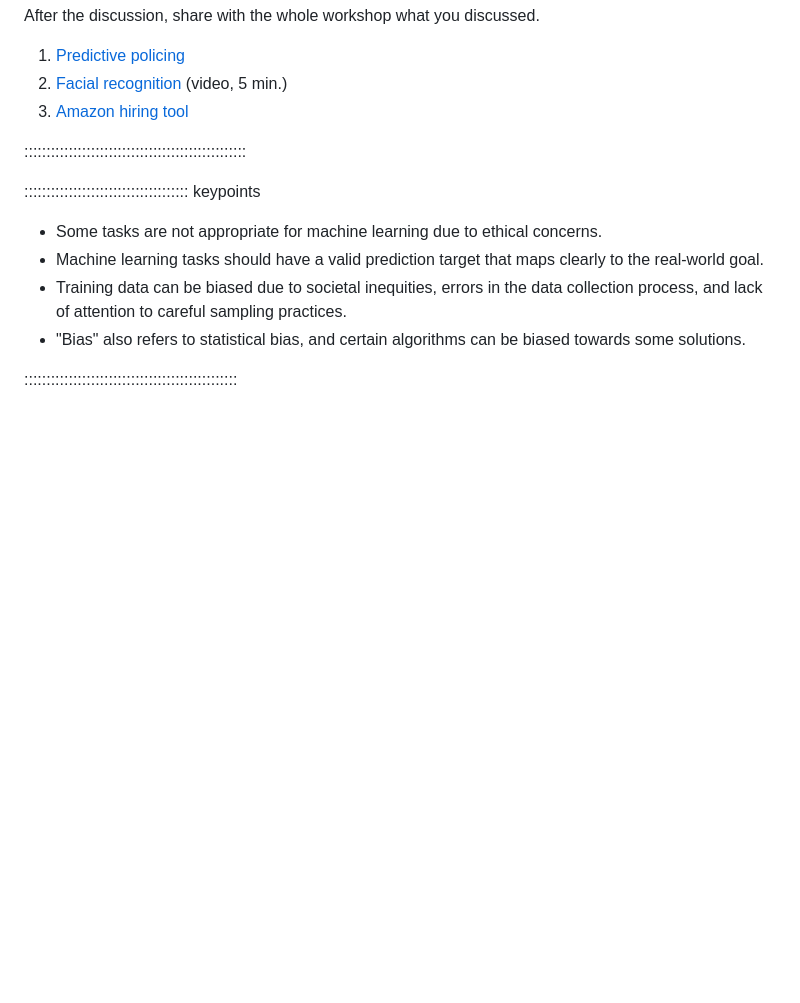
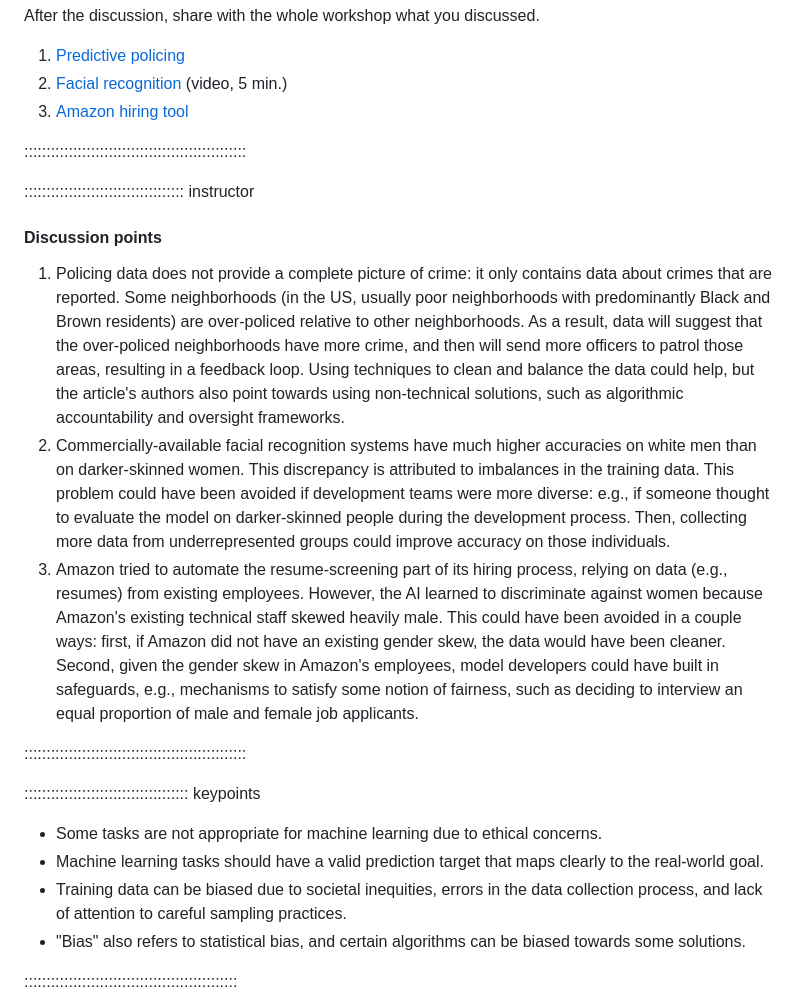
Before and after one commit to carpentries-incubator/fair-explainable-ml, a Markdown page: episodes/1-preparing-to-train.md, the part around the change printed below. Rendered like a GitHub page; blank space fills up the shorter version.

```diff
--- a/episodes/1-preparing-to-train.md
+++ b/episodes/1-preparing-to-train.md
@@ -176,6 +232,15 @@ After the discussion, share with the whole workshop what you discussed.
 
 ::::::::::::::::::::::::::::::::::::::::::::::::::
 
+:::::::::::::::::::::::::::::::::::: instructor
+
+#### Discussion points
+
+1. Policing data does not provide a complete picture of crime: it only contains data about crimes that are reported. Some neighborhoods (in the US, usually poor neighborhoods with predominantly Black and Brown residents) are over-policed relative to other neighborhoods. As a result, data will suggest that the over-policed neighborhoods have more crime, and then will send more officers to patrol those areas, resulting in a feedback loop. Using techniques to clean and balance the data could help, but the article's authors also point towards using non-technical solutions, such as algorithmic accountability and oversight frameworks.
+2. Commercially-available facial recognition systems have much higher accuracies on white men than on darker-skinned women. This discrepancy is attributed to imbalances in the training data. This problem could have been avoided if development teams were more diverse: e.g., if someone thought to evaluate the model on darker-skinned people during the development process. Then, collecting more data from underrepresented groups could improve accuracy on those individuals.
+3. Amazon tried to automate the resume-screening part of its hiring process, relying on data (e.g., resumes) from existing employees. However, the AI learned to discriminate against women because Amazon's existing technical staff skewed heavily male. This could have been avoided in a couple ways: first, if Amazon did not have an existing gender skew, the data would have been cleaner. Second, given the gender skew in Amazon's employees, model developers could have built in safeguards, e.g., mechanisms to satisfy some notion of fairness, such as deciding to interview an equal proportion of male and female job applicants.
+
+::::::::::::::::::::::::::::::::::::::::::::::::::
 
 ::::::::::::::::::::::::::::::::::::: keypoints
 
```
Also changed, not shown: other parts of episodes/1-preparing-to-train.md (+56 -0 lines), episodes/0-introduction.md (+1 -6 lines).
